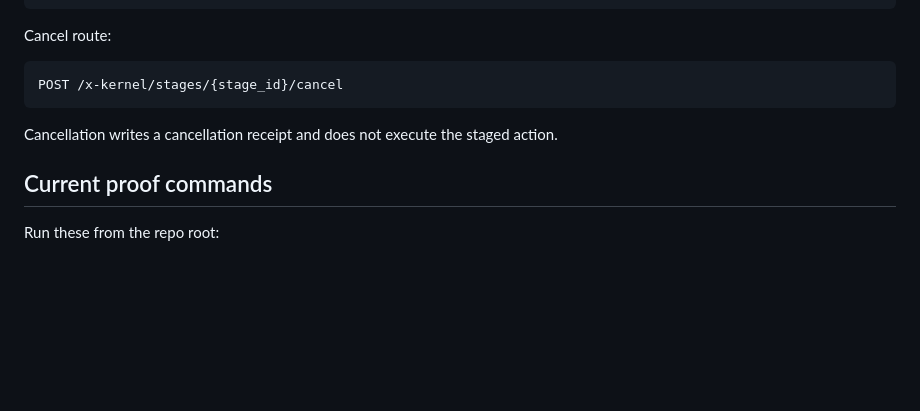
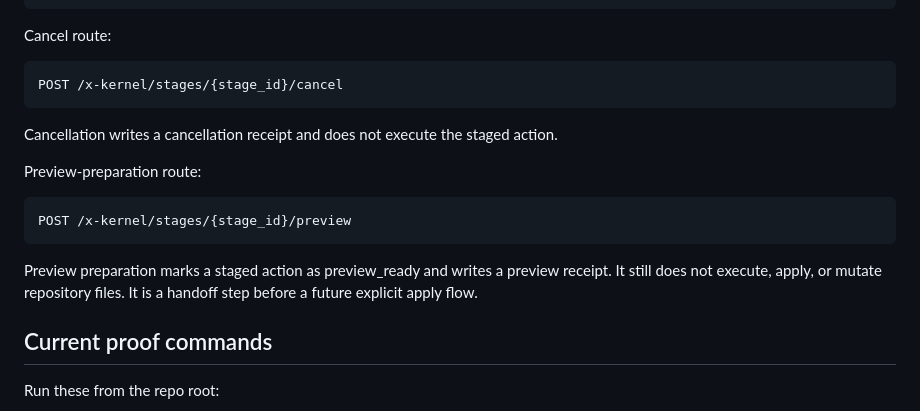
Before and after one commit to otiseduncan/xv7, a Markdown page: docs/X_KERNEL_V0.md, the part around the change. Rendered like a GitHub page; blank space fills up the shorter version.

Commit message:
Document X kernel preview preparation route

````diff
--- a/docs/X_KERNEL_V0.md
+++ b/docs/X_KERNEL_V0.md
@@ -141,6 +141,14 @@ POST /x-kernel/stages/{stage_id}/cancel
 
 Cancellation writes a cancellation receipt and does not execute the staged action.
 
+Preview-preparation route:
+
+```text
+POST /x-kernel/stages/{stage_id}/preview
+```
+
+Preview preparation marks a staged action as preview_ready and writes a preview receipt. It still does not execute, apply, or mutate repository files. It is a handoff step before a future explicit apply flow.
+
 ## Current proof commands
 
 Run these from the repo root:
````
